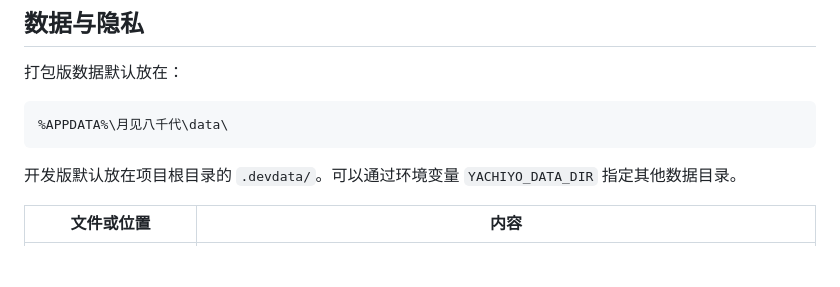
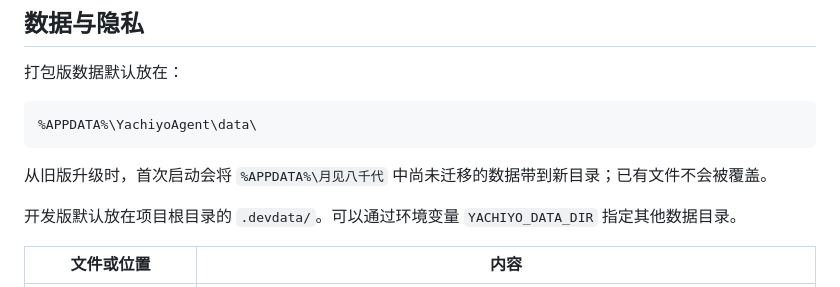
Before and after one commit to WatRain/YachiyoAgent, a Markdown page: README_FULL.md, the part around the change. GitHub-like rendering; blank space fills up the shorter version.

Commit message:
docs: 修复 README 删除线并更新路径说明

````diff
--- a/README_FULL.md
+++ b/README_FULL.md
@@ -78,8 +78,10 @@ Electron 主进程启动一个只监听本机回环地址的 FastAPI 服务，
 打包版数据默认放在：
 
 ```text
-%APPDATA%\月见八千代\data\
+%APPDATA%\YachiyoAgent\data\
 ```
+
+从旧版升级时，首次启动会将 `%APPDATA%\月见八千代` 中尚未迁移的数据带到新目录；已有文件不会被覆盖。
 
 开发版默认放在项目根目录的 `.devdata/`。可以通过环境变量 `YACHIYO_DATA_DIR` 指定其他数据目录。
 
````
Also changed, not shown: README.md (+7 -7 lines).
